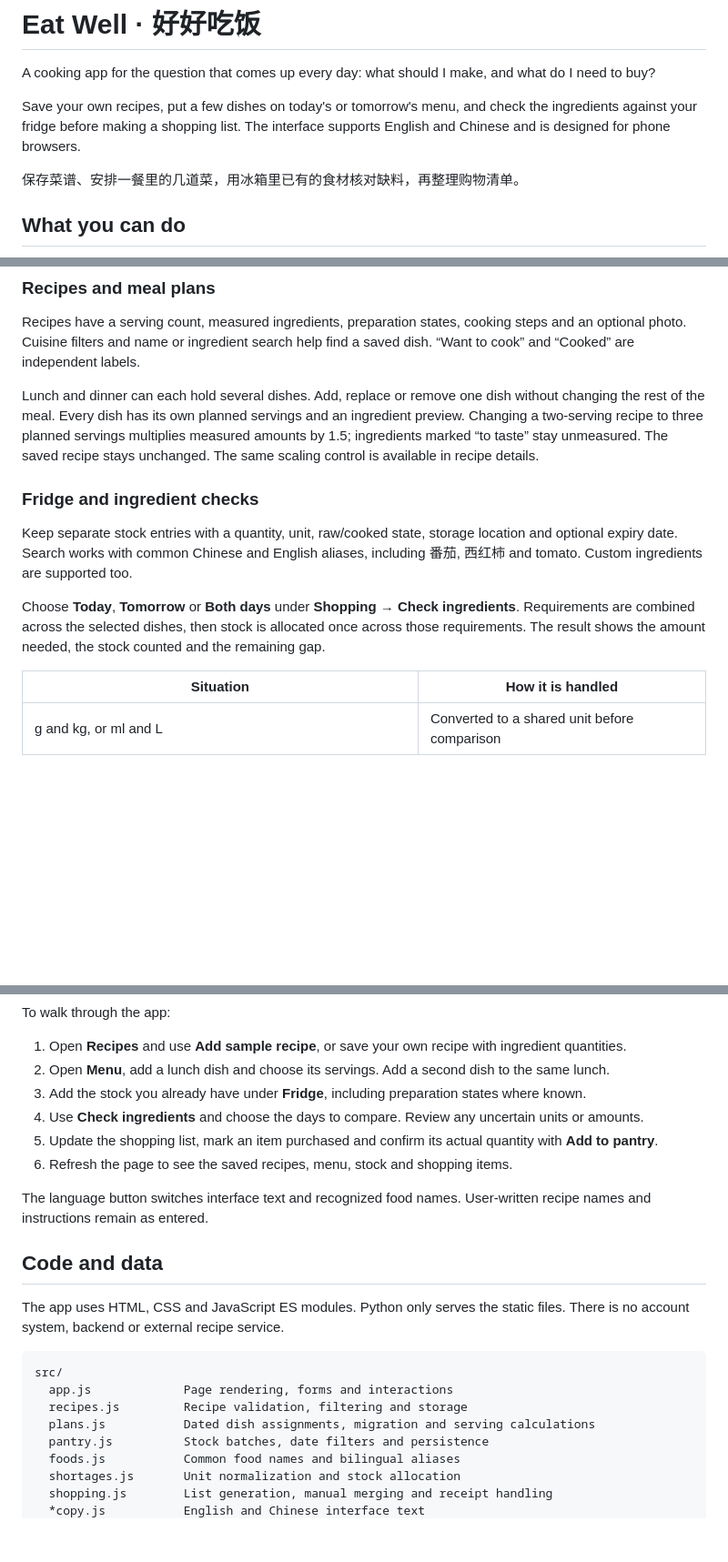
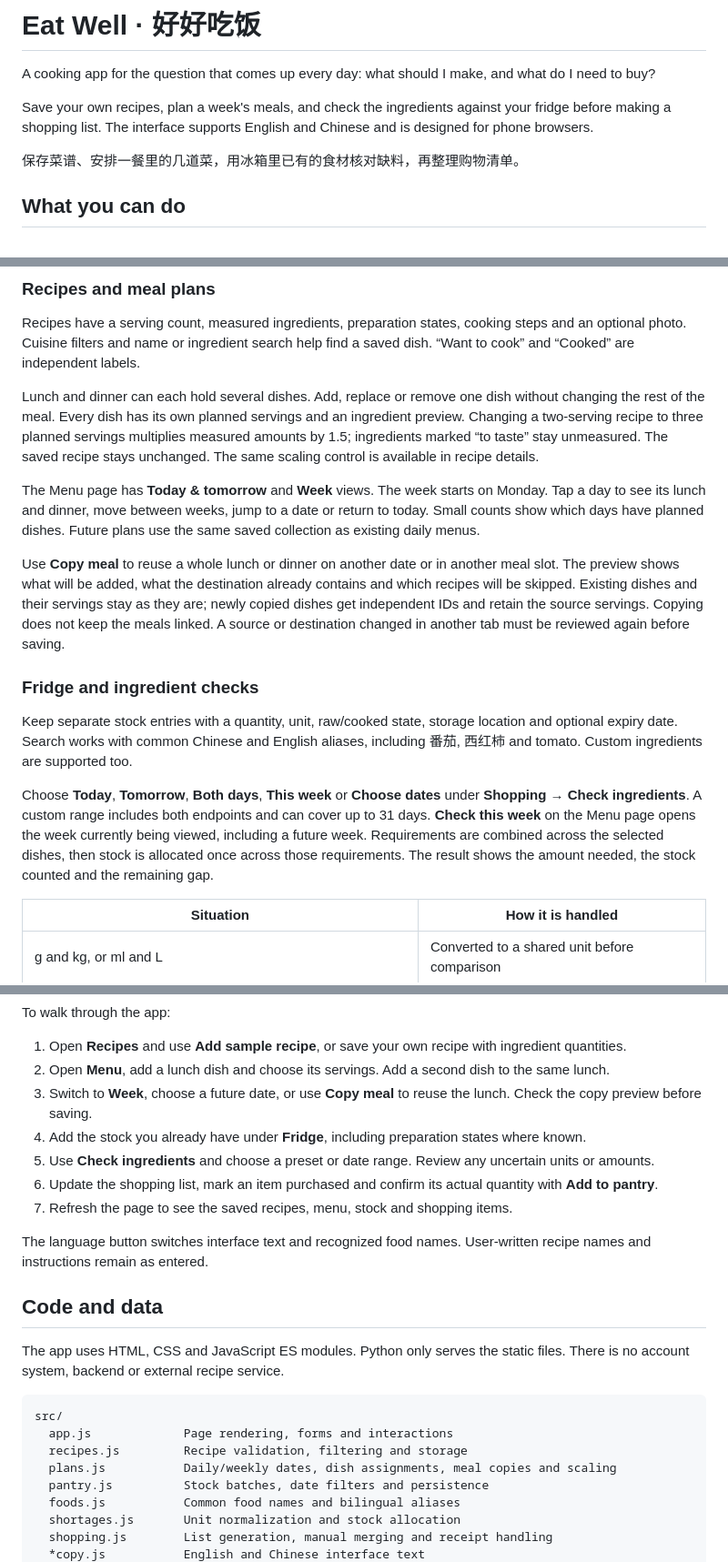
Before and after one commit to xuan-2048/eat-well, a Markdown page: README.md, 3 parts joined by grey strips. Shown at 91% size. Drawn GitHub-style; blank space fills up the shorter version.

```diff
--- a/README.md
+++ b/README.md
@@ -2,7 +2,7 @@
 
 A cooking app for the question that comes up every day: what should I make, and what do I need to buy?
 
-Save your own recipes, put a few dishes on today's or tomorrow's menu, and check the ingredients against your fridge before making a shopping list. The interface supports English and Chinese and is designed for phone browsers.
+Save your own recipes, plan a week's meals, and check the ingredients against your fridge before making a shopping list. The interface supports English and Chinese and is designed for phone browsers.
 
 保存菜谱、安排一餐里的几道菜，用冰箱里已有的食材核对缺料，再整理购物清单。
 
@@ -14,11 +14,15 @@ Recipes have a serving count, measured ingredients, preparation states, cooking
 
 Lunch and dinner can each hold several dishes. Add, replace or remove one dish without changing the rest of the meal. Every dish has its own planned servings and an ingredient preview. Changing a two-serving recipe to three planned servings multiplies measured amounts by 1.5; ingredients marked “to taste” stay unmeasured. The saved recipe stays unchanged. The same scaling control is available in recipe details.
 
+The Menu page has **Today & tomorrow** and **Week** views. The week starts on Monday. Tap a day to see its lunch and dinner, move between weeks, jump to a date or return to today. Small counts show which days have planned dishes. Future plans use the same saved collection as existing daily menus.
+
+Use **Copy meal** to reuse a whole lunch or dinner on another date or in another meal slot. The preview shows what will be added, what the destination already contains and which recipes will be skipped. Existing dishes and their servings stay as they are; newly copied dishes get independent IDs and retain the source servings. Copying does not keep the meals linked. A source or destination changed in another tab must be reviewed again before saving.
+
 ### Fridge and ingredient checks
 
 Keep separate stock entries with a quantity, unit, raw/cooked state, storage location and optional expiry date. Search works with common Chinese and English aliases, including 番茄, 西红柿 and tomato. Custom ingredients are supported too.
 
-Choose **Today**, **Tomorrow** or **Both days** under **Shopping → Check ingredients**. Requirements are combined across the selected dishes, then stock is allocated once across those requirements. The result shows the amount needed, the stock counted and the remaining gap.
+Choose **Today**, **Tomorrow**, **Both days**, **This week** or **Choose dates** under **Shopping → Check ingredients**. A custom range includes both endpoints and can cover up to 31 days. **Check this week** on the Menu page opens the week currently being viewed, including a future week. Requirements are combined across the selected dishes, then stock is allocated once across those requirements. The result shows the amount needed, the stock counted and the remaining gap.
 
 | Situation | How it is handled |
 | --- | --- |
@@ -96,10 +106,11 @@ To walk through the app:
 
 1. Open **Recipes** and use **Add sample recipe**, or save your own recipe with ingredient quantities.
 2. Open **Menu**, add a lunch dish and choose its servings. Add a second dish to the same lunch.
-3. Add the stock you already have under **Fridge**, including preparation states where known.
-4. Use **Check ingredients** and choose the days to compare. Review any uncertain units or amounts.
-5. Update the shopping list, mark an item purchased and confirm its actual quantity with **Add to pantry**.
-6. Refresh the page to see the saved recipes, menu, stock and shopping items.
+3. Switch to **Week**, choose a future date, or use **Copy meal** to reuse the lunch. Check the copy preview before saving.
+4. Add the stock you already have under **Fridge**, including preparation states where known.
+5. Use **Check ingredients** and choose a preset or date range. Review any uncertain units or amounts.
+6. Update the shopping list, mark an item purchased and confirm its actual quantity with **Add to pantry**.
+7. Refresh the page to see the saved recipes, menu, stock and shopping items.
 
 The language button switches interface text and recognized food names. User-written recipe names and instructions remain as entered.
 
@@ -111,7 +122,7 @@ The app uses HTML, CSS and JavaScript ES modules. Python only serves the static
 src/
   app.js             Page rendering, forms and interactions
   recipes.js         Recipe validation, filtering and storage
-  plans.js           Dated dish assignments, migration and serving calculations
+  plans.js           Daily/weekly dates, dish assignments, meal copies and scaling
   pantry.js          Stock batches, date filters and persistence
   foods.js           Common food names and bilingual aliases
   shortages.js       Unit normalization and stock allocation
```
Also changed, not shown: other parts of README.md (+15 -10 lines), docs/PROGRESS.md (+15 -0 lines), docs/ROADMAP.md (+2 -2 lines), docs/images/copy-meal.jpg (added), docs/images/menu.jpg, docs/images/shopping.jpg, docs/images/shortages.jpg, 8 other files.
